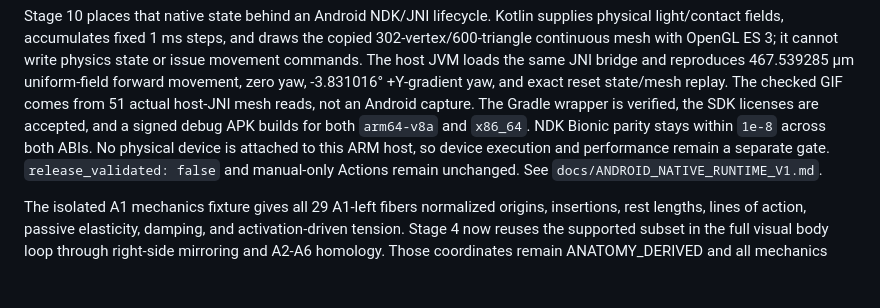
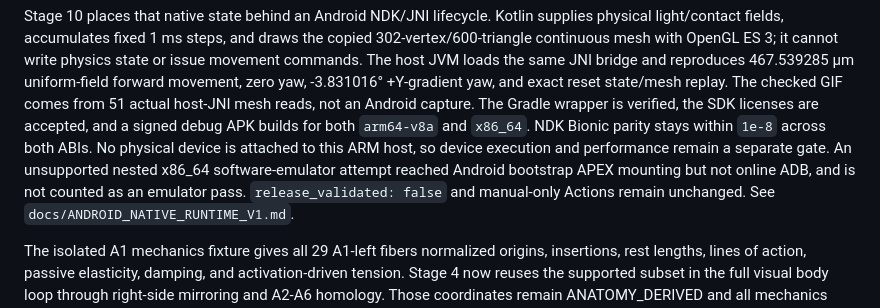
Before and after one commit to yangbooom/oraclarva, a Markdown page: README.md, the part around the change. Rendered like a GitHub page; blank space fills up the shorter version.

Commit message:
docs: record Android emulator validation boundary

```diff
--- a/README.md
+++ b/README.md
@@ -185,7 +185,9 @@ comes from 51 actual host-JNI mesh reads, not an Android capture. The Gradle
 wrapper is verified, the SDK licenses are accepted, and a signed debug APK
 builds for both `arm64-v8a` and `x86_64`. NDK Bionic parity stays within
 `1e-8` across both ABIs. No physical device is attached to this ARM host, so
-device execution and performance remain a separate gate.
+device execution and performance remain a separate gate. An unsupported
+nested x86_64 software-emulator attempt reached Android bootstrap APEX mounting
+but not online ADB, and is not counted as an emulator pass.
 `release_validated: false` and manual-only Actions remain unchanged. See
 `docs/ANDROID_NATIVE_RUNTIME_V1.md`.
 
```
Also changed, not shown: docs/ANDROID_NATIVE_RUNTIME_V1.md (+11 -0 lines).
